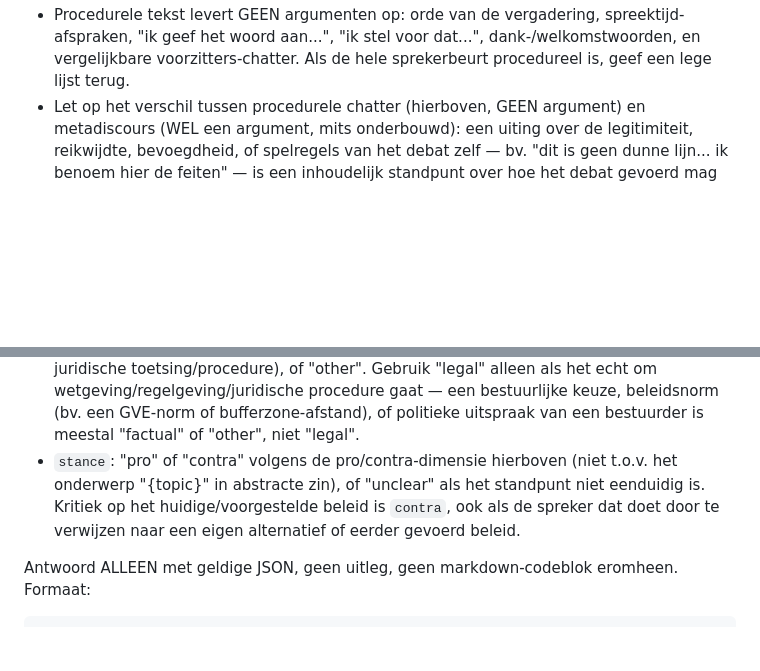
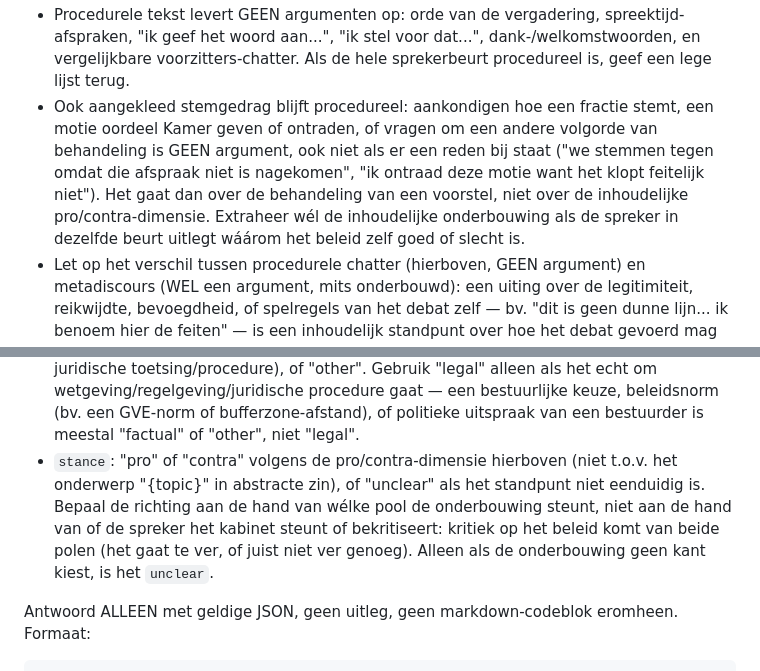
Before and after one commit to SiggyF/bipolariteit, a Markdown page: pipeline/prompts/extract_argument.md, 2 parts joined by grey strips. Drawn GitHub-style; blank space fills up the shorter version.

Commit message:
Extractieprompt: stance volgt de pool van de onderbouwing, stemgedrag is procedureel

```diff
--- a/pipeline/prompts/extract_argument.md
+++ b/pipeline/prompts/extract_argument.md
@@ -11,11 +11,12 @@ Regels (belangrijk, volg strikt):
 - **Geen onderbouwing = geen argument.** Een kale stellingname, intentieverklaring, wens, of statement zonder reden is GEEN argument, ook niet als het stellig of politiek geladen klinkt. Voorbeelden van wat je NIET moet extraheren: "Ik strijd hier tot de laatste dag voor de boeren" (intentie, geen reden), "Afzwakking steunen we niet" (kaal standpunt, geen reden), "Dat vinden wij een goed idee" (instemming zonder reden), "Wij vinden het natuurbelang heel erg zwaar wegen" (waardestelling zonder reden). Extraheer dit soort zinnen alleen als de reden er letterlijk bij staat.
 - **Eén punt = één argument.** Als de spreker hetzelfde punt in opeenvolgende zinnen verder uitwerkt, aanvult, of herhaalt (bv. een stelling gevolgd door de reden erachter, of twee keer dezelfde kernboodschap in andere woorden binnen dezelfde beurt), voeg dit samen tot één `quote_text` (met de tussenliggende tekst inbegrepen) in plaats van het op te knippen in meerdere argumenten. Knip alleen op naar een nieuw argument als er echt een ander punt, andere reden, of ander standpunt begint.
 - Procedurele tekst levert GEEN argumenten op: orde van de vergadering, spreektijd-afspraken, "ik geef het woord aan...", "ik stel voor dat...", dank-/welkomstwoorden, en vergelijkbare voorzitters-chatter. Als de hele sprekerbeurt procedureel is, geef een lege lijst terug.
+- Ook aangekleed stemgedrag blijft procedureel: aankondigen hoe een fractie stemt, een motie oordeel Kamer geven of ontraden, of vragen om een andere volgorde van behandeling is GEEN argument, ook niet als er een reden bij staat ("we stemmen tegen omdat die afspraak niet is nagekomen", "ik ontraad deze motie want het klopt feitelijk niet"). Het gaat dan over de behandeling van een voorstel, niet over de inhoudelijke pro/contra-dimensie. Extraheer wél de inhoudelijke onderbouwing als de spreker in dezelfde beurt uitlegt wáárom het beleid zelf goed of slecht is.
 - Let op het verschil tussen procedurele chatter (hierboven, GEEN argument) en metadiscours (WEL een argument, mits onderbouwd): een uiting over de legitimiteit, reikwijdte, bevoegdheid, of spelregels van het debat zelf — bv. "dit is geen dunne lijn... ik benoem hier de feiten" — is een inhoudelijk standpunt over hoe het debat gevoerd mag worden, en telt mee als argument, ook als het niet direct over "{topic}" zelf gaat. Gebruik dan `typology: "other"` en `stance: "unclear"` tenzij een pro/contra-richting t.o.v. het beleid duidelijk is. Een kale roode-lijn-verklaring zonder reden ("afzwakking steunen we niet") blijft ook hier geen argument — de "geen onderbouwing = geen argument"-regel geldt onverkort.
 - Eén sprekerbeurt kan 0, 1, of meerdere argumenten bevatten (bv. bij meerdere onderwerpen of tegenargumenten binnen dezelfde beurt).
 - Elk genoemd getal, percentage, onderzoek, of feitelijke bewering met een bron ("uit onderzoek van X blijkt...", "volgens het RIVM...") noteer je als een claim, met alleen wat letterlijk gezegd is over de bron — beoordeel nooit of het getal of de bron klopt.
 - `typology`: "factual" (feiten, cijfers, beleidsinhoudelijke of bestuurlijke constateringen — bv. een norm, een fractiestandpunt, wie iets wel/niet steunt), "moral" (ethisch/waarden), "economic" (kosten/baten), "legal" (verwijst naar een specifieke wet, regelgeving, of juridische toetsing/procedure), of "other". Gebruik "legal" alleen als het echt om wetgeving/regelgeving/juridische procedure gaat — een bestuurlijke keuze, beleidsnorm (bv. een GVE-norm of bufferzone-afstand), of politieke uitspraak van een bestuurder is meestal "factual" of "other", niet "legal".
-- `stance`: "pro" of "contra" volgens de pro/contra-dimensie hierboven (niet t.o.v. het onderwerp "{topic}" in abstracte zin), of "unclear" als het standpunt niet eenduidig is. Kritiek op het huidige/voorgestelde beleid is `contra`, ook als de spreker dat doet door te verwijzen naar een eigen alternatief of eerder gevoerd beleid.
+- `stance`: "pro" of "contra" volgens de pro/contra-dimensie hierboven (niet t.o.v. het onderwerp "{topic}" in abstracte zin), of "unclear" als het standpunt niet eenduidig is. Bepaal de richting aan de hand van wélke pool de onderbouwing steunt, niet aan de hand van of de spreker het kabinet steunt of bekritiseert: kritiek op het beleid komt van beide polen (het gaat te ver, of juist niet ver genoeg). Alleen als de onderbouwing geen kant kiest, is het `unclear`.
 
 Antwoord ALLEEN met geldige JSON, geen uitleg, geen markdown-codeblok eromheen. Formaat:
 
```
